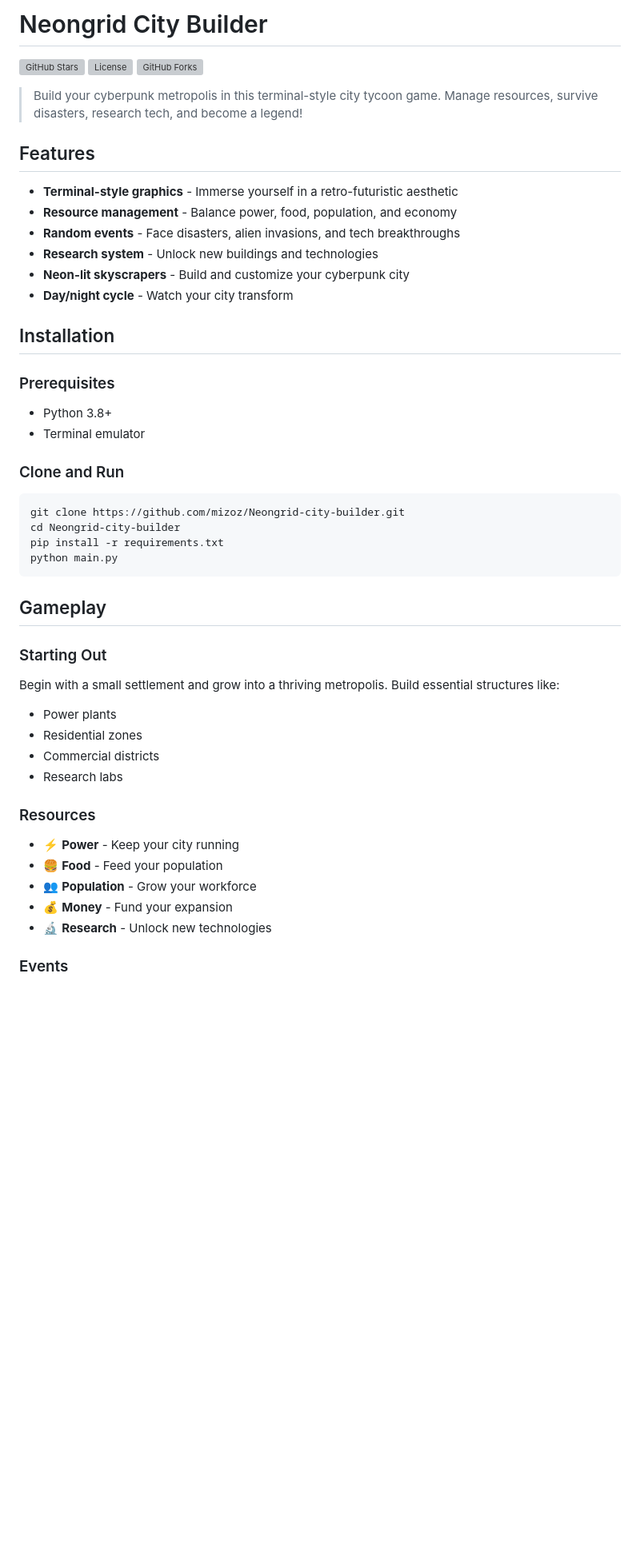
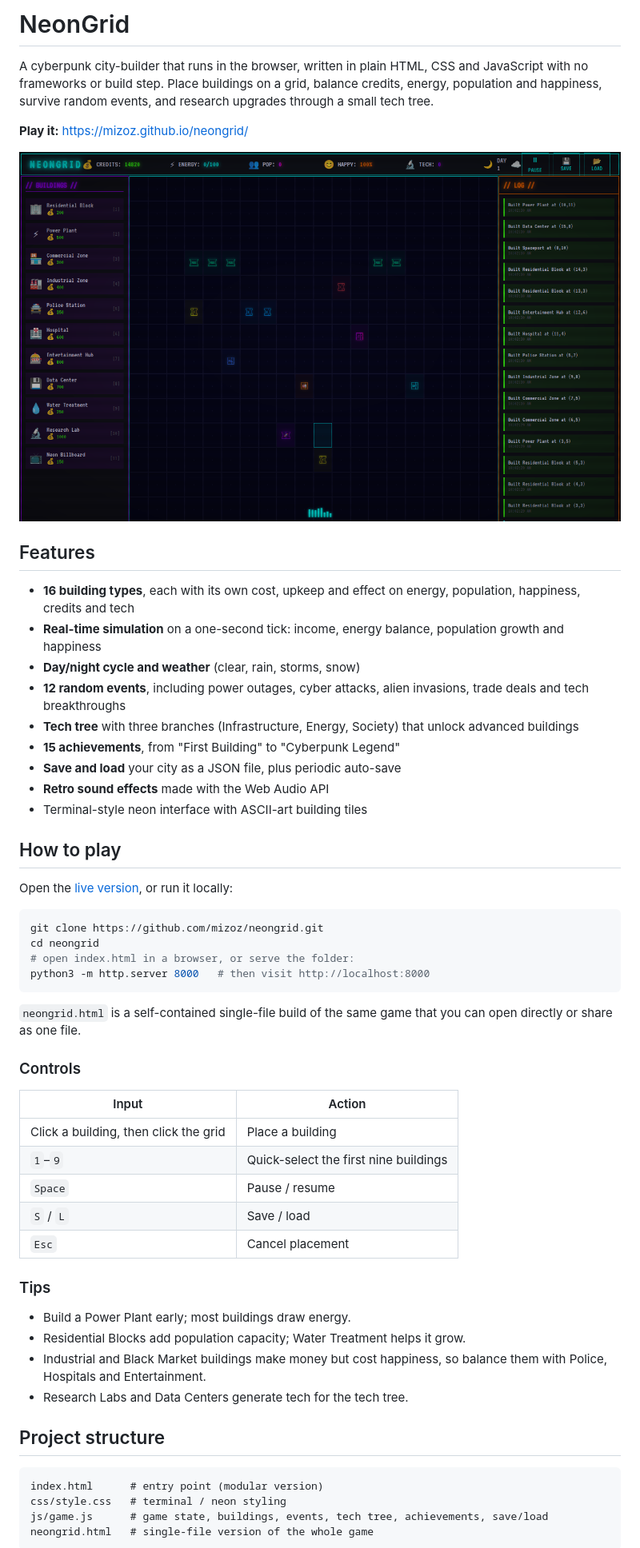
Before and after one commit to mizoz/neongrid, a Markdown page: README.md, the part around the change printed below. Shown: that part at 80% size. Drawn GitHub-style; pictures changed too: docs/screenshot.png (added); blank space fills up the shorter version; grey boxes are pictures that could not be loaded.

Commit message:
Rewrite README to describe the browser game and add a screenshot

````diff
--- a/README.md
+++ b/README.md
@@ -1,54 +1,59 @@
-# Neongrid City Builder
+# NeonGrid
 
-[![GitHub Stars](https://img.shields.io/github/stars/mizoz/Neongrid-city-builder?style=flat-square)](https://github.com/mizoz/Neongrid-city-builder)
-[![License](https://img.shields.io/github/license/mizoz/Neongrid-city-builder?style=flat-square)](LICENSE)
-[![GitHub Forks](https://img.shields.io/github/forks/mizoz/Neongrid-city-builder?style=flat-square)](https://github.com/mizoz/Neongrid-city-builder/network)
+A cyberpunk city-builder that runs in the browser, written in plain HTML, CSS and JavaScript with no frameworks or build step. Place buildings on a grid, balance credits, energy, population and happiness, survive random events, and research upgrades through a small tech tree.
 
-> Build your cyberpunk metropolis in this terminal-style city tycoon game. Manage resources, survive disasters, research tech, and become a legend!
+**Play it:** https://mizoz.github.io/neongrid/
+
+![NeonGrid gameplay screenshot](docs/screenshot.png)
 
 ## Features
 
-- **Terminal-style graphics** - Immerse yourself in a retro-futuristic aesthetic
-- **Resource management** - Balance power, food, population, and economy
-- **Random events** - Face disasters, alien invasions, and tech breakthroughs
-- **Research system** - Unlock new buildings and technologies
-- **Neon-lit skyscrapers** - Build and customize your cyberpunk city
-- **Day/night cycle** - Watch your city transform
+- **16 building types**, each with its own cost, upkeep and effect on energy, population, happiness, credits and tech
+- **Real-time simulation** on a one-second tick: income, energy balance, population growth and happiness
+- **Day/night cycle and weather** (clear, rain, storms, snow)
+- **12 random events**, including power outages, cyber attacks, alien invasions, trade deals and tech breakthroughs
+- **Tech tree** with three branches (Infrastructure, Energy, Society) that unlock advanced buildings
+- **15 achievements**, from "First Building" to "Cyberpunk Legend"
+- **Save and load** your city as a JSON file, plus periodic auto-save
+- **Retro sound effects** made with the Web Audio API
+- Terminal-style neon interface with ASCII-art building tiles
 
-## Installation
+## How to play
 
-### Prerequisites
-
-- Python 3.8+
-- Terminal emulator
-
-### Clone and Run
+Open the [live version](https://mizoz.github.io/neongrid/), or run it locally:
 
 ```bash
-git clone https://github.com/mizoz/Neongrid-city-builder.git
-cd Neongrid-city-builder
-pip install -r requirements.txt
-python main.py
+git clone https://github.com/mizoz/neongrid.git
+cd neongrid
+# open index.html in a browser, or serve the folder:
+python3 -m http.server 8000   # then visit http://localhost:8000
 ```
 
-## Gameplay
+`neongrid.html` is a self-contained single-file build of the same game that you can open directly or share as one file.
 
-### Starting Out
+### Controls
 
-Begin with a small settlement and grow into a thriving metropolis. Build essential structures like:
+| Input | Action |
+| --- | --- |
+| Click a building, then click the grid | Place a building |
+| `1`–`9` | Quick-select the first nine buildings |
+| `Space` | Pause / resume |
+| `S` / `L` | Save / load |
+| `Esc` | Cancel placement |
 
-- Power plants
-- Residential zones
-- Commercial districts
-- Research labs
+### Tips
 
-### Resources
+- Build a Power Plant early; most buildings draw energy.
+- Residential Blocks add population capacity; Water Treatment helps it grow.
+- Industrial and Black Market buildings make money but cost happiness, so balance them with Police, Hospitals and Entertainment.
+- Research Labs and Data Centers generate tech for the tech tree.
 
-- ⚡ **Power** - Keep your city running
-- 🍔 **Food** - Feed your population
-- 👥 **Population** - Grow your workforce
-- 💰 **Money** - Fund your expansion
-- 🔬 **Research** - Unlock new technologies
+## Project structure
 
-### Events
+```
+index.html      # entry point (modular version)
+css/style.css   # terminal / neon styling
+js/game.js      # game state, buildings, events, tech tree, achievements, save/load
+neongrid.html   # single-file version of the whole game
+```
 
````
Also changed, not shown: other parts of README.md (+3 -35 lines), 1 other file.
